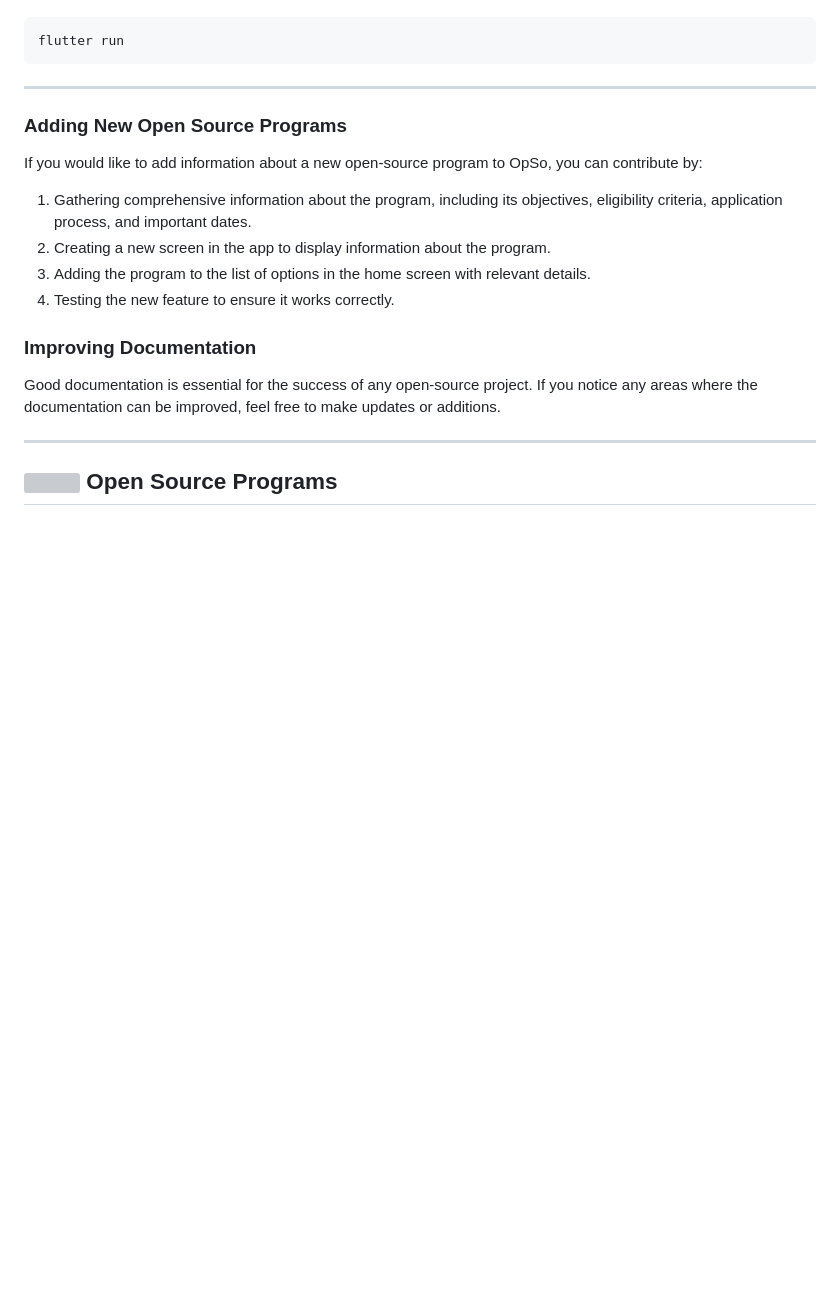
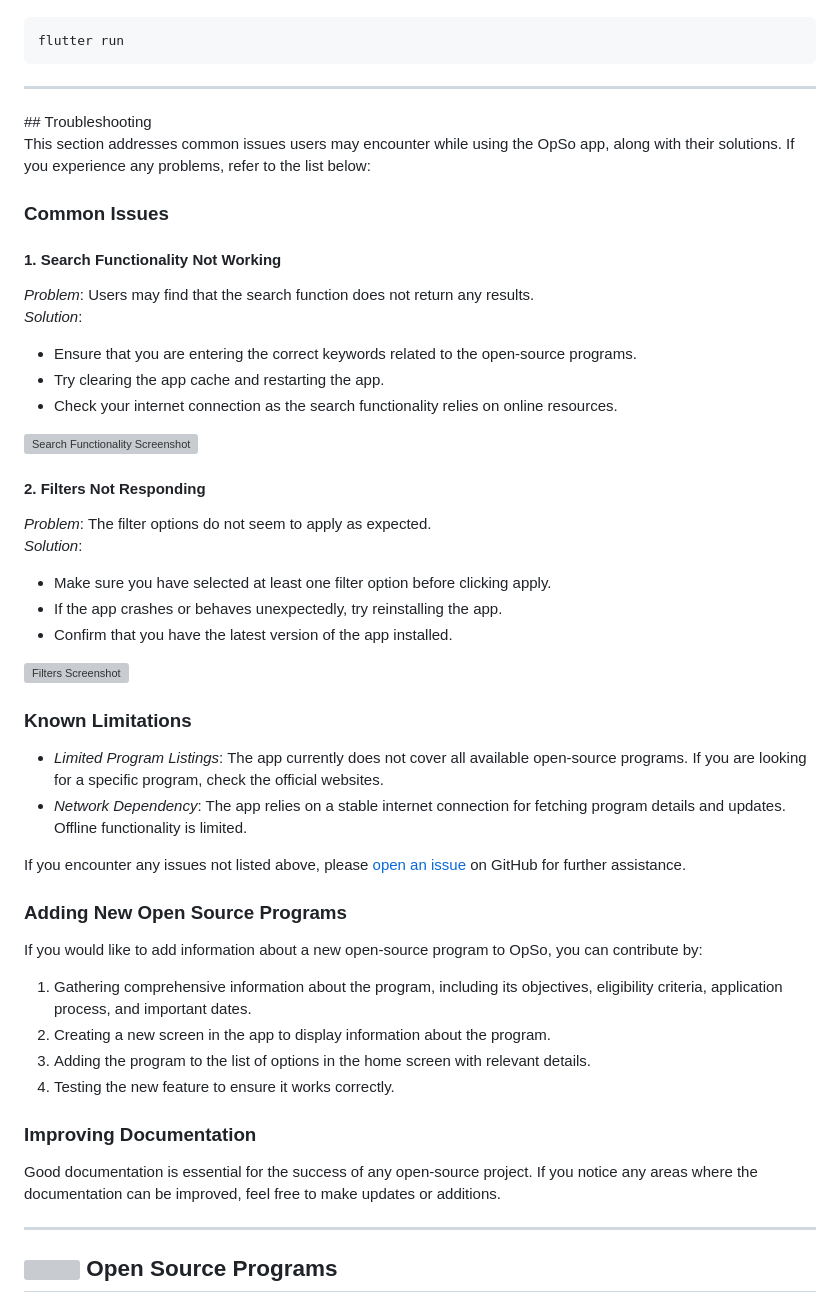
Before and after one commit to andoriyaprashant/OpSo, a Markdown page: README.md, the part around the change. Drawn GitHub-style; blank space fills up the shorter version; grey boxes are pictures that could not be loaded.

````diff
--- a/README.md
+++ b/README.md
@@ -88,6 +88,38 @@ flutter run
 ```
 
 <hr>
+## Troubleshooting
+
+This section addresses common issues users may encounter while using the OpSo app, along with their solutions. If you experience any problems, refer to the list below:
+
+### Common Issues
+
+#### 1. Search Functionality Not Working
+*Problem*: Users may find that the search function does not return any results.
+*Solution*:
+- Ensure that you are entering the correct keywords related to the open-source programs.
+- Try clearing the app cache and restarting the app.
+- Check your internet connection as the search functionality relies on online resources.
+
+![Search Functionality Screenshot](https://github.com/user-attachments/assets/dc403e35-6af7-4004-b18b-436b38bb117f)
+
+
+#### 2. Filters Not Responding
+*Problem*: The filter options do not seem to apply as expected.
+*Solution*:
+- Make sure you have selected at least one filter option before clicking apply.
+- If the app crashes or behaves unexpectedly, try reinstalling the app.
+- Confirm that you have the latest version of the app installed.
+
+![Filters Screenshot](https://github.com/user-attachments/assets/d4faa3e0-e137-4ef8-b6dc-eaedccbe89c8)
+
+
+### Known Limitations
+
+- *Limited Program Listings*: The app currently does not cover all available open-source programs. If you are looking for a specific program, check the official websites.
+- *Network Dependency*: The app relies on a stable internet connection for fetching program details and updates. Offline functionality is limited.
+
+If you encounter any issues not listed above, please [open an issue](https://github.com/yourusername/OpSo/issues) on GitHub for further assistance.
 
 ### Adding New Open Source Programs
 
````
